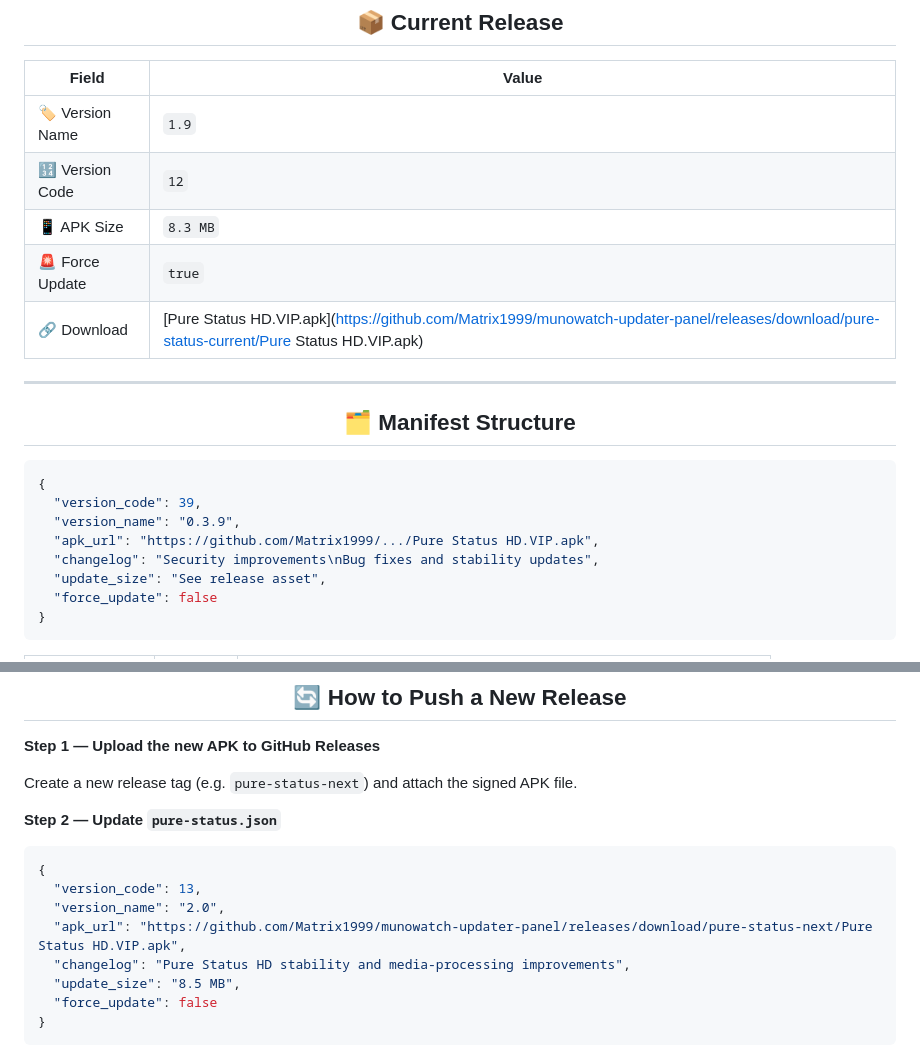
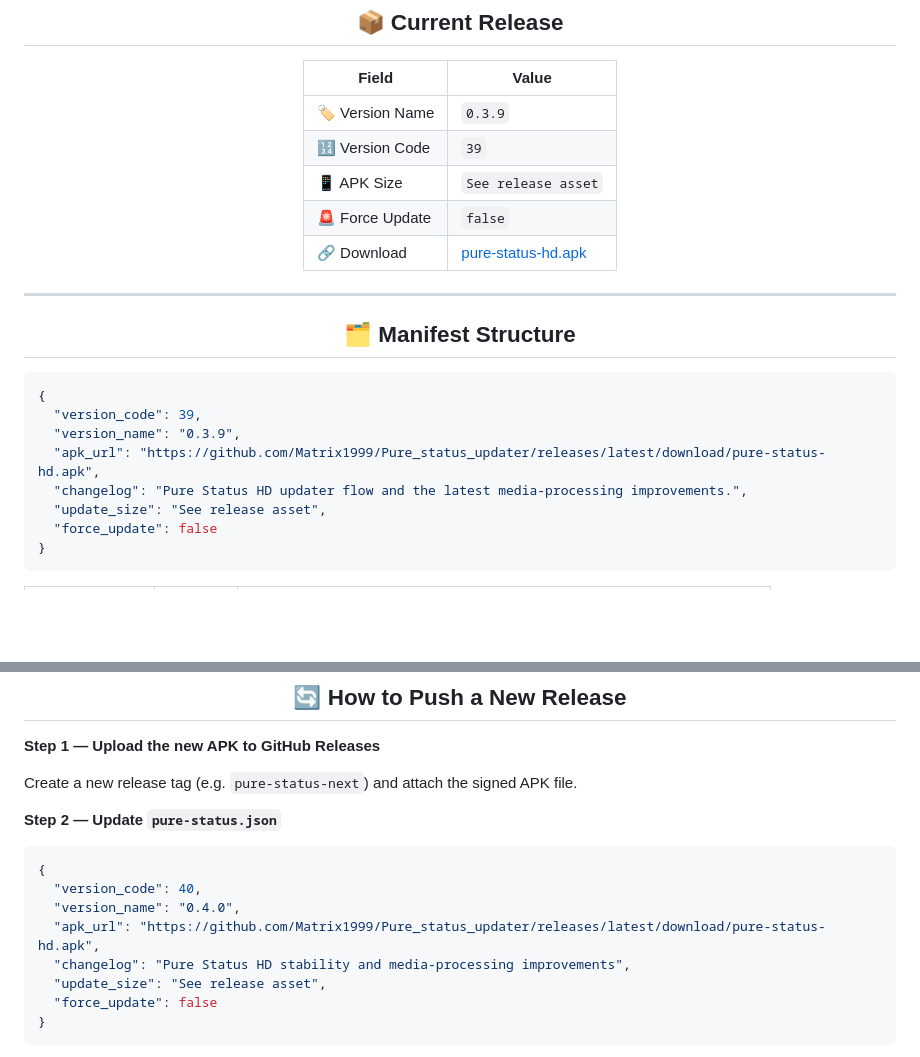
Before and after one commit to Matrix1999/Pure_status_updater, a Markdown page: README.md, 2 parts joined by grey strips. GitHub-like rendering; blank space fills up the shorter version.

Commit message:
docs: align Pure Status release values with manifest

````diff
--- a/README.md
+++ b/README.md
@@ -42,11 +42,11 @@ App Launch → fetch pure-status.json → compare version_code → prompt / forc
 
 | Field | Value |
 |-------|-------|
-| 🏷️ Version Name | `1.9` |
-| 🔢 Version Code | `12` |
-| 📱 APK Size | `8.3 MB` |
-| 🚨 Force Update | `true` |
-| 🔗 Download | [Pure Status HD.VIP.apk](https://github.com/Matrix1999/munowatch-updater-panel/releases/download/pure-status-current/Pure Status HD.VIP.apk) |
+| 🏷️ Version Name | `0.3.9` |
+| 🔢 Version Code | `39` |
+| 📱 APK Size | `See release asset` |
+| 🚨 Force Update | `false` |
+| 🔗 Download | [pure-status-hd.apk](https://github.com/Matrix1999/Pure_status_updater/releases/latest/download/pure-status-hd.apk) |
 
 </div>
 
@@ -62,8 +62,8 @@ App Launch → fetch pure-status.json → compare version_code → prompt / forc
 {
   "version_code": 39,
   "version_name": "0.3.9",
-  "apk_url": "https://github.com/Matrix1999/.../Pure Status HD.VIP.apk",
-  "changelog": "Security improvements\nBug fixes and stability updates",
+  "apk_url": "https://github.com/Matrix1999/Pure_status_updater/releases/latest/download/pure-status-hd.apk",
+  "changelog": "Pure Status HD updater flow and the latest media-processing improvements.",
   "update_size": "See release asset",
   "force_update": false
 }
@@ -94,11 +94,11 @@ Create a new release tag (e.g. `pure-status-next`) and attach the signed APK fil
 
 ```json
 {
-  "version_code": 13,
-  "version_name": "2.0",
-  "apk_url": "https://github.com/Matrix1999/munowatch-updater-panel/releases/download/pure-status-next/Pure Status HD.VIP.apk",
+  "version_code": 40,
+  "version_name": "0.4.0",
+  "apk_url": "https://github.com/Matrix1999/Pure_status_updater/releases/latest/download/pure-status-hd.apk",
   "changelog": "Pure Status HD stability and media-processing improvements",
-  "update_size": "8.5 MB",
+  "update_size": "See release asset",
   "force_update": false
 }
 ```
````
